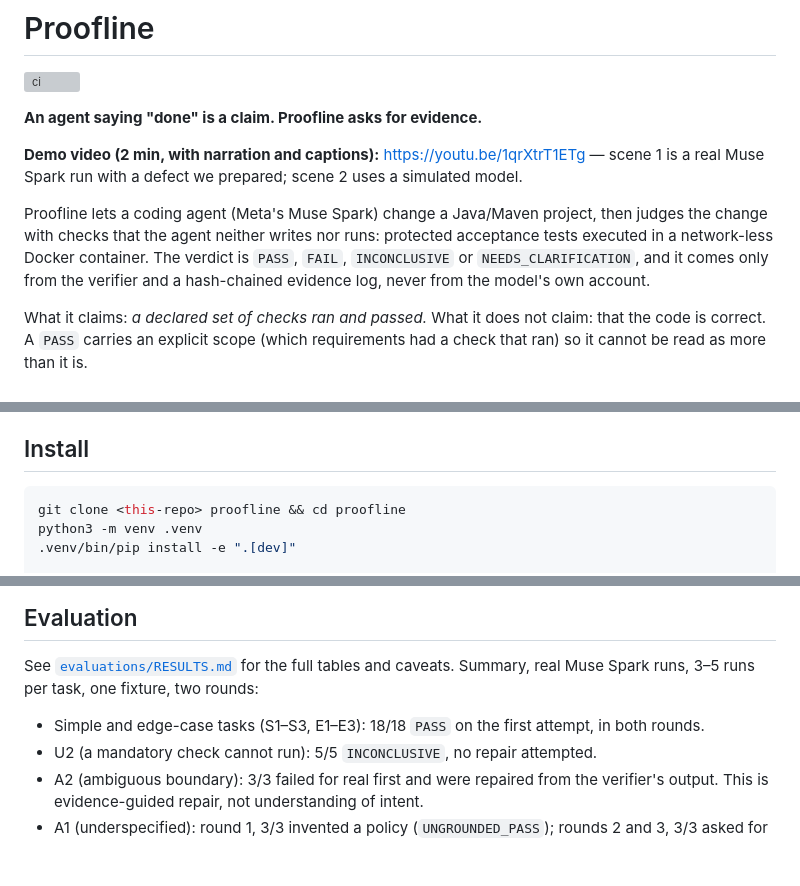
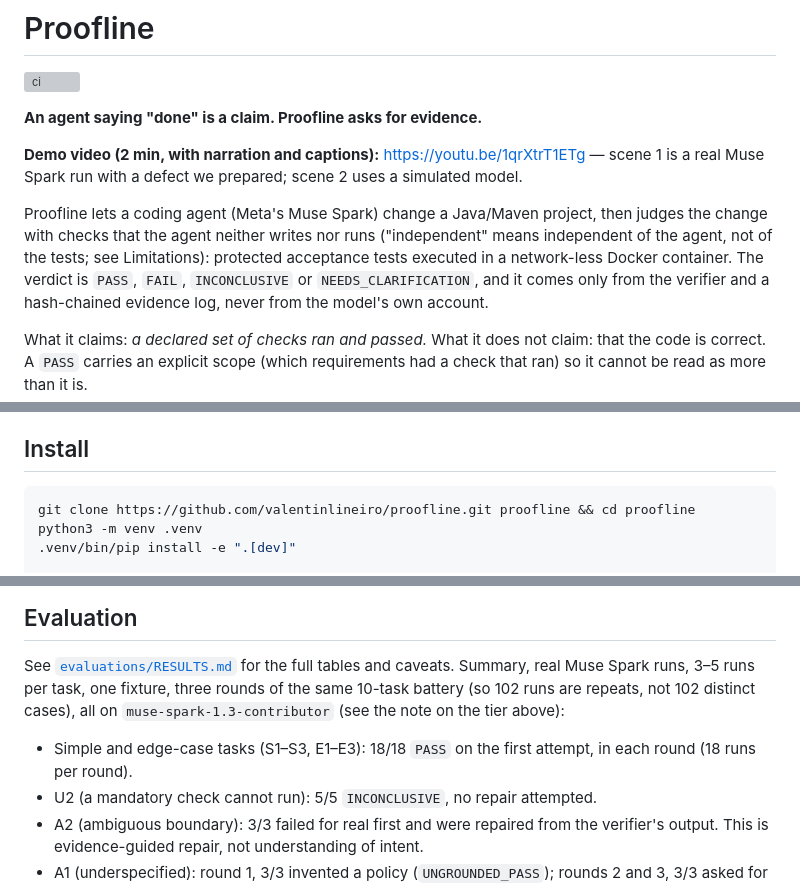
Before and after one commit to valentinlineiro/proofline, a Markdown page: README.md, 3 parts joined by grey strips. Rendered like a GitHub page; blank space fills up the shorter version; grey boxes are pictures that could not be loaded.

Commit message:
Fix README: three rounds, contributor tier, real clone URL, meaning of independent
Co-Authored-By: Claude Sonnet 5.5 <noreply@anthropic.com>
Claude-Session: https://claude.ai/code/session_018tZ5M9WWU2n2FJUfHf8VTT

````diff
--- a/README.md
+++ b/README.md
@@ -7,7 +7,7 @@
 **Demo video (2 min, with narration and captions):** https://youtu.be/1qrXtrT1ETg — scene 1 is a real Muse Spark run with a defect we prepared; scene 2 uses a simulated model.
 
 Proofline lets a coding agent (Meta's Muse Spark) change a Java/Maven project, then judges the change with checks that
-the agent neither writes nor runs: protected acceptance tests executed in a network-less Docker container. The verdict is
+the agent neither writes nor runs ("independent" means independent of the agent, not of the tests; see Limitations): protected acceptance tests executed in a network-less Docker container. The verdict is
 `PASS`, `FAIL`, `INCONCLUSIVE` or `NEEDS_CLARIFICATION`, and it comes only from the verifier and a hash-chained evidence
 log, never from the model's own account.
 
@@ -53,7 +53,7 @@ anything was verified; it makes no claim about the code. A question asked after
 ## Install
 
 ```bash
-git clone <this-repo> proofline && cd proofline
+git clone https://github.com/valentinlineiro/proofline.git proofline && cd proofline
 python3 -m venv .venv
 .venv/bin/pip install -e ".[dev]"
 
@@ -104,9 +104,10 @@ The API is local-only and unauthenticated, and runs one job at a time. Do not ex
 ## Evaluation
 
 See [`evaluations/RESULTS.md`](evaluations/RESULTS.md) for the full tables and caveats. Summary, real Muse Spark runs, 3–5 runs
-per task, one fixture, two rounds:
+per task, one fixture, three rounds of the same 10-task battery (so 102 runs are repeats, not 102 distinct cases), all on
+`muse-spark-1.3-contributor` (see the note on the tier above):
 
-- Simple and edge-case tasks (S1–S3, E1–E3): 18/18 `PASS` on the first attempt, in both rounds.
+- Simple and edge-case tasks (S1–S3, E1–E3): 18/18 `PASS` on the first attempt, in each round (18 runs per round).
 - U2 (a mandatory check cannot run): 5/5 `INCONCLUSIVE`, no repair attempted.
 - A2 (ambiguous boundary): 3/3 failed for real first and were repaired from the verifier's output. This is evidence-guided repair,
   not understanding of intent.
````
